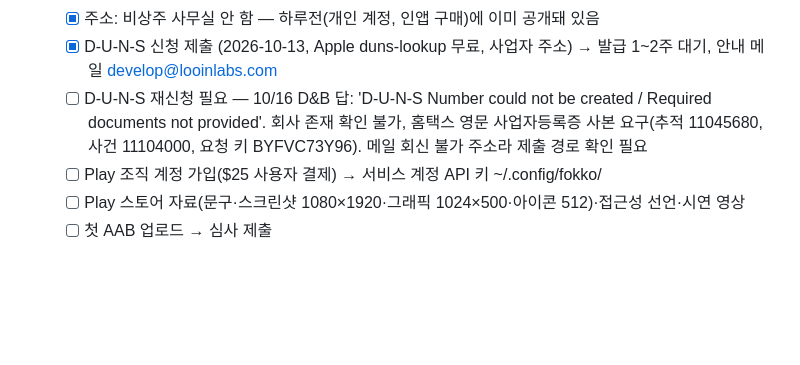
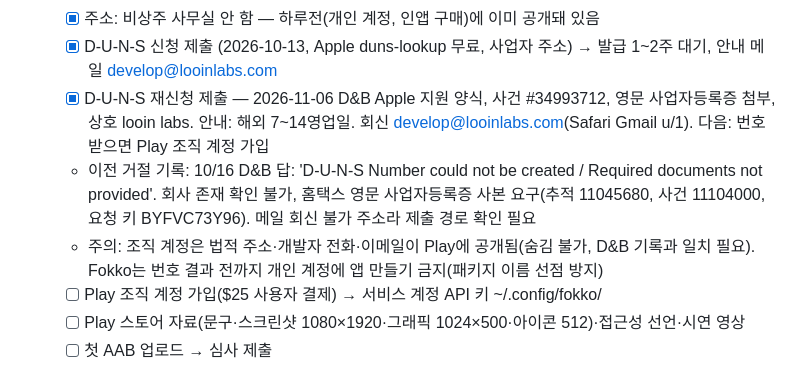
Before and after one commit to mingwonkim/focus-one, a Markdown page: todo.md, the part around the change. GitHub-like rendering; blank space fills up the shorter version.

Commit message:
todo: D-U-N-S 재신청 접수 기록
Co-Authored-By: Claude Opus 5.5 <noreply@anthropic.com>

```diff
--- a/todo.md
+++ b/todo.md
@@ -85,7 +85,9 @@
   - [x] 서명 AAB 빌드 (업로드 키 CN=FocusOne, android/key.properties → ~/.config/focusone)
   - [x] 주소: 비상주 사무실 안 함 — 하루전(개인 계정, 인앱 구매)에 이미 공개돼 있음
   - [x] D-U-N-S 신청 제출 (2026-10-13, Apple duns-lookup 무료, 사업자 주소) → 발급 1~2주 대기, 안내 메일 develop@looinlabs.com
-  - [ ] D-U-N-S 재신청 필요 — 10/16 D&B 답: 'D-U-N-S Number could not be created / Required documents not provided'. 회사 존재 확인 불가, 홈택스 영문 사업자등록증 사본 요구(추적 11045680, 사건 11104000, 요청 키 BYFVC73Y96). 메일 회신 불가 주소라 제출 경로 확인 필요
+  - [x] D-U-N-S 재신청 제출 — 2026-11-06 D&B Apple 지원 양식, 사건 #34993712, 영문 사업자등록증 첨부, 상호 looin labs. 안내: 해외 7~14영업일. 회신 develop@looinlabs.com(Safari Gmail u/1). 다음: 번호 받으면 Play 조직 계정 가입
+  - 이전 거절 기록: 10/16 D&B 답: 'D-U-N-S Number could not be created / Required documents not provided'. 회사 존재 확인 불가, 홈택스 영문 사업자등록증 사본 요구(추적 11045680, 사건 11104000, 요청 키 BYFVC73Y96). 메일 회신 불가 주소라 제출 경로 확인 필요
+  - 주의: 조직 계정은 법적 주소·개발자 전화·이메일이 Play에 공개됨(숨김 불가, D&B 기록과 일치 필요). Fokko는 번호 결과 전까지 개인 계정에 앱 만들기 금지(패키지 이름 선점 방지)
   - [ ] Play 조직 계정 가입($25 사용자 결제) → 서비스 계정 API 키 ~/.config/fokko/
   - [ ] Play 스토어 자료(문구·스크린샷 1080×1920·그래픽 1024×500·아이콘 512)·접근성 선언·시연 영상
   - [ ] 첫 AAB 업로드 → 심사 제출
```
